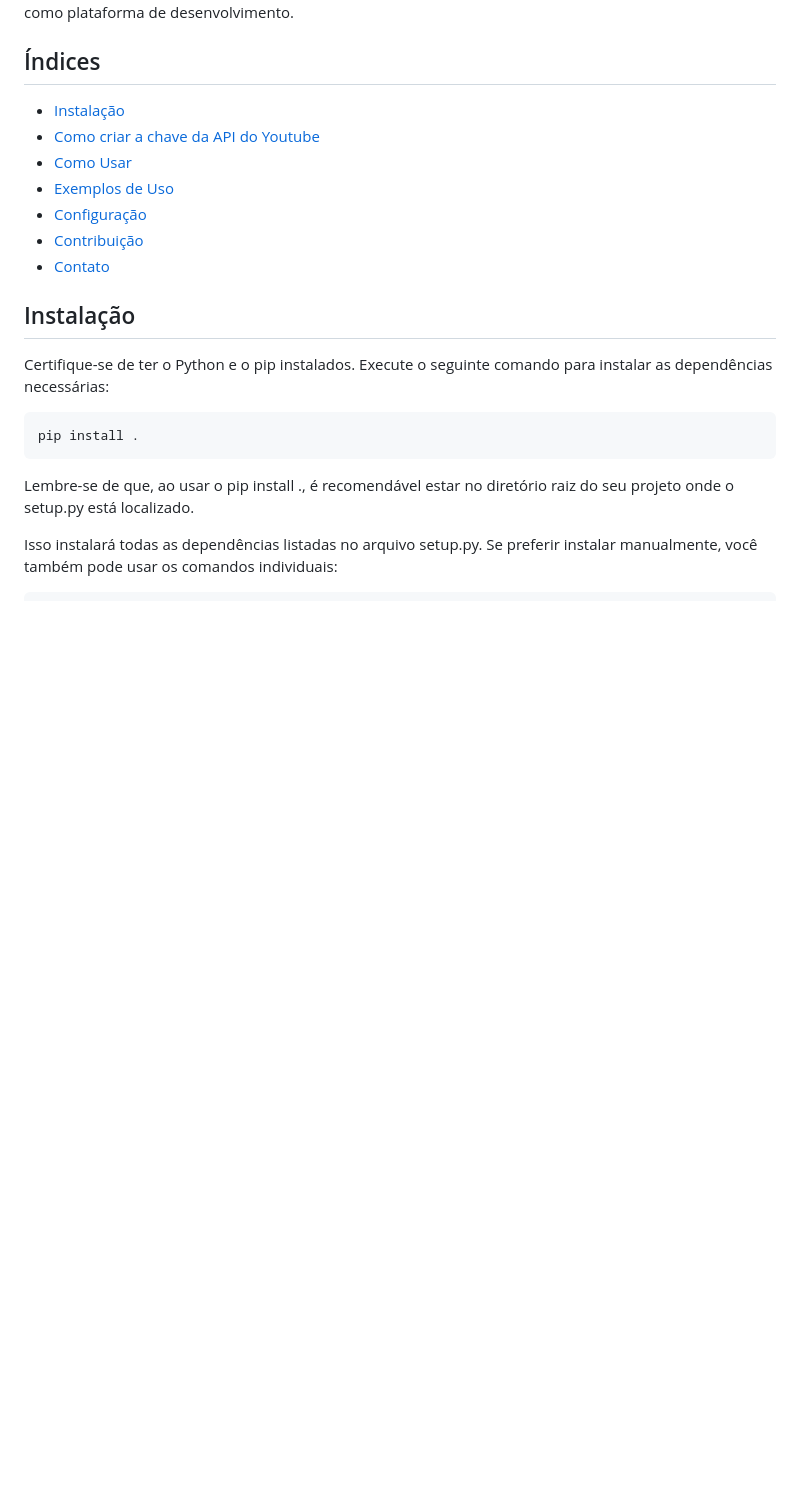
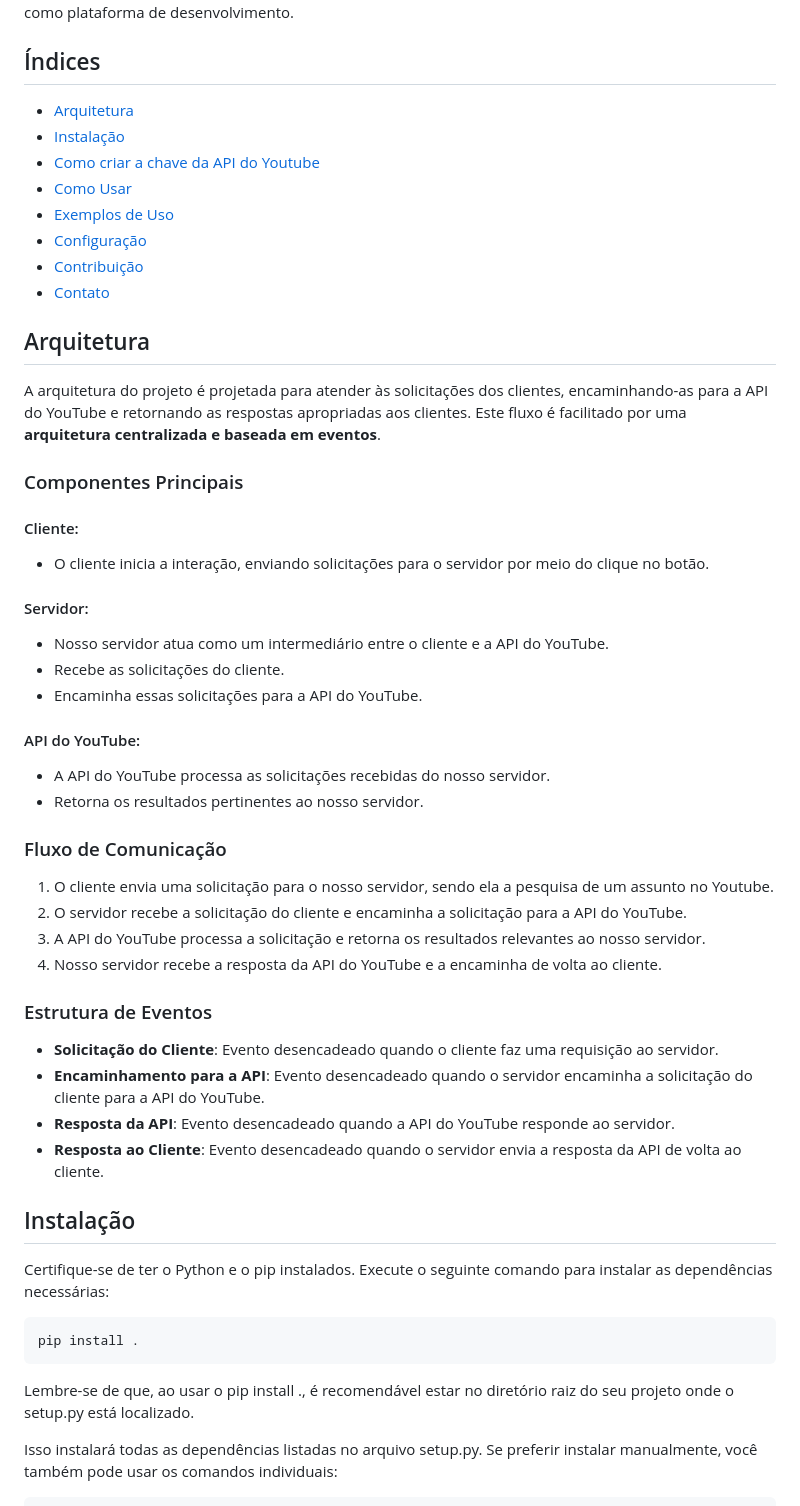
Before and after one commit to dudaGrossi/Trabalho-SD, a Markdown page: README.md, the part around the change. Rendered like a GitHub page; blank space fills up the shorter version.

Commit message:
Adiciona arquitetura no README #5

```diff
--- a/README.md
+++ b/README.md
@@ -3,6 +3,7 @@
 O projeto **YoutubeComments** foi desenvolvido como parte da disciplina de Sistemas Distribuídos do curso de Ciência da Computação da Universidade Federal de Lavras (UFLA). O objetivo do projeto é realizar Web Scraping em vídeos do Youtube utilizando Flask. Isso permite obter informações sobre 5 vídeos relacionados a um tema específico, incluindo 5 comentários para auxiliar na decisão de assistir ou não ao vídeo. O projeto é desenvolvido em Python, com a interface do usuário em HTML, e foi utilizado o VSCode como plataforma de desenvolvimento.
 
 ## Índices
+- [Arquitetura](#arquitetura)
 - [Instalação](#instalação)
 - [Como criar a chave da API do Youtube](#como-criar-a-chave-da-api-do-youtube)
 - [Como Usar](#como-usar)
@@ -10,6 +11,37 @@ O projeto **YoutubeComments** foi desenvolvido como parte da disciplina de Siste
 - [Configuração](#configuração)
 - [Contribuição](#contribuição)
 - [Contato](#contato)
+
+## Arquitetura
+A arquitetura do projeto é projetada para atender às solicitações dos clientes, encaminhando-as para a API do YouTube e retornando as respostas apropriadas aos clientes. Este fluxo é facilitado por uma **arquitetura centralizada e baseada em eventos**.
+
+### Componentes Principais
+#### Cliente:
+
+- O cliente inicia a interação, enviando solicitações para o servidor por meio do clique no botão.
+
+#### Servidor:
+
+- Nosso servidor atua como um intermediário entre o cliente e a API do YouTube.
+- Recebe as solicitações do cliente.
+- Encaminha essas solicitações para a API do YouTube.
+
+#### API do YouTube:
+
+- A API do YouTube processa as solicitações recebidas do nosso servidor.
+- Retorna os resultados pertinentes ao nosso servidor.
+
+### Fluxo de Comunicação
+1. O cliente envia uma solicitação para o nosso servidor, sendo ela a pesquisa de um assunto no Youtube.
+2. O servidor recebe a solicitação do cliente e encaminha a solicitação para a API do YouTube.
+3. A API do YouTube processa a solicitação e retorna os resultados relevantes ao nosso servidor.
+4. Nosso servidor recebe a resposta da API do YouTube e a encaminha de volta ao cliente.
+
+### Estrutura de Eventos
+- **Solicitação do Cliente**: Evento desencadeado quando o cliente faz uma requisição ao servidor.
+- **Encaminhamento para a API**: Evento desencadeado quando o servidor encaminha a solicitação do cliente para a API do YouTube.
+- **Resposta da API**: Evento desencadeado quando a API do YouTube responde ao servidor.
+- **Resposta ao Cliente**: Evento desencadeado quando o servidor envia a resposta da API de volta ao cliente.
 
 ## Instalação
 
```
